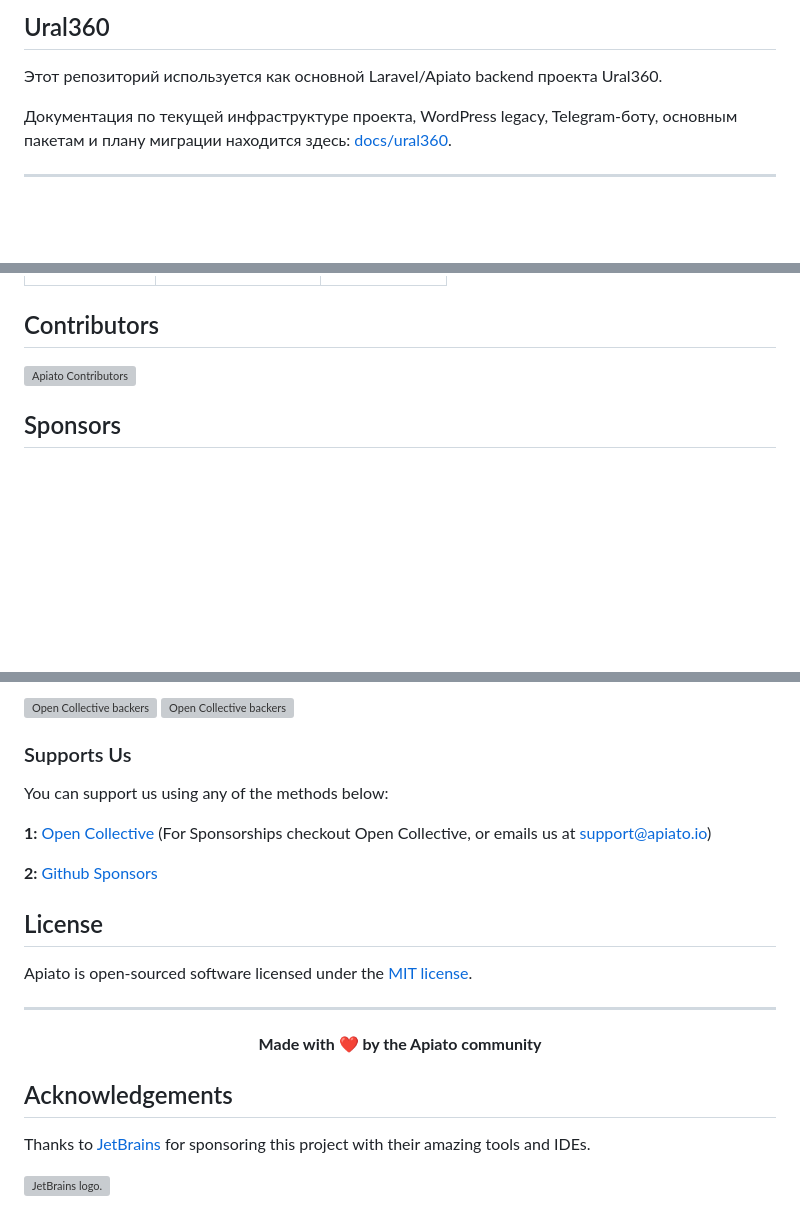
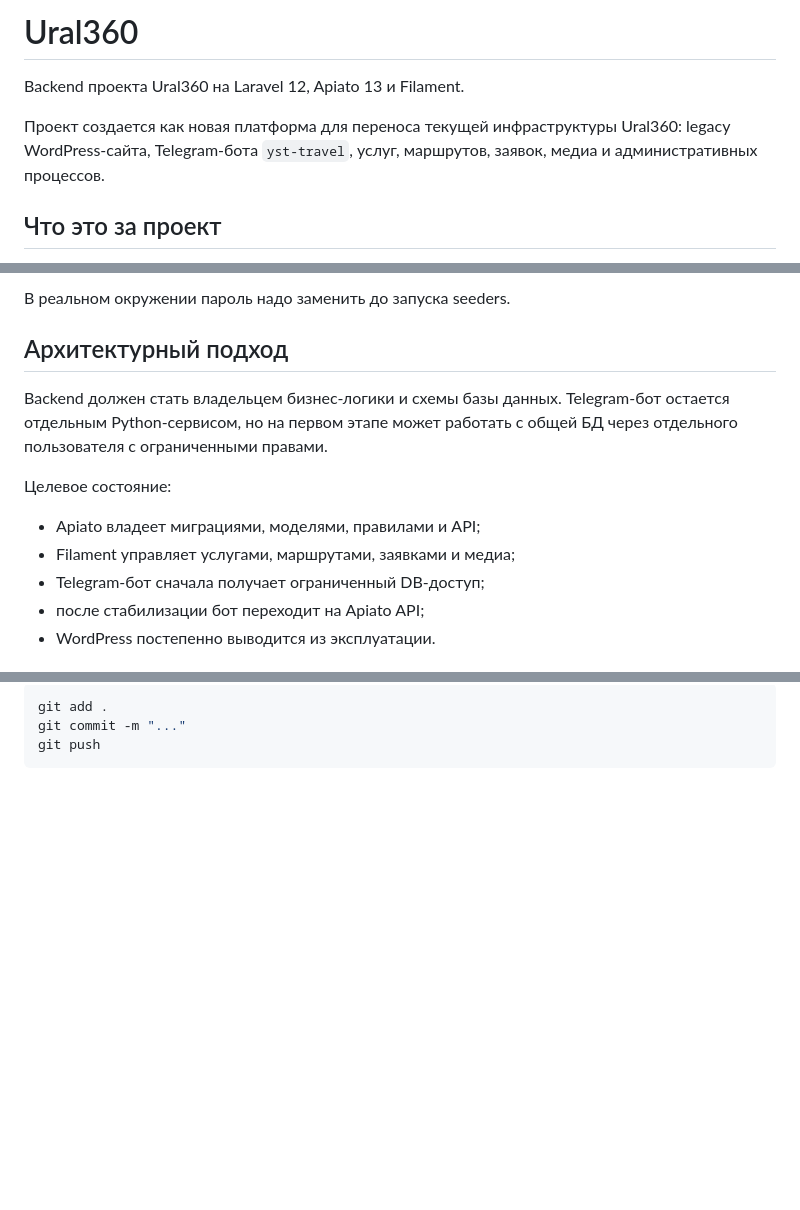
Before and after one commit to bubnov-alexander/ural360, a Markdown page: README.md, 3 parts joined by grey strips. Rendered like a GitHub page; blank space fills up the shorter version; grey boxes are pictures that could not be loaded.

````diff
--- a/README.md
+++ b/README.md
@@ -1,8 +1,8 @@
-## Ural360
+# Ural360
 
-Этот репозиторий используется как основной Laravel/Apiato backend проекта Ural360.
+Backend проекта Ural360 на Laravel 12, Apiato 13 и Filament.
 
-Документация по текущей инфраструктуре проекта, WordPress legacy, Telegram-боту, основным пакетам и плану миграции находится здесь: [docs/ural360](docs/ural360/README.md).
+Проект создается как новая платформа для переноса текущей инфраструктуры Ural360: legacy WordPress-сайта, Telegram-бота `yst-travel`, услуг, маршрутов, заявок, медиа и административных процессов.
 
----
+## Что это за проект
 
@@ -123,9 +100,15 @@ If you discover a security vulnerability, please report it to [Mohammad Alavi](m
 
+В реальном окружении пароль надо заменить до запуска seeders.
 
-## Contributors
+## Архитектурный подход
 
-[![Apiato Contributors](https://opencollective.com/apiato/contributors.svg?width=890&button=false&isActive=true)](https://github.com/apiato/apiato/graphs/contributors)
+Backend должен стать владельцем бизнес-логики и схемы базы данных. Telegram-бот остается отдельным Python-сервисом, но на первом этапе может работать с общей БД через отдельного пользователя с ограниченными правами.
 
+Целевое состояние:
 
-## Sponsors
+- Apiato владеет миграциями, моделями, правилами и API;
+- Filament управляет услугами, маршрутами, заявками и медиа;
+- Telegram-бот сначала получает ограниченный DB-доступ;
+- после стабилизации бот переходит на Apiato API;
+- WordPress постепенно выводится из эксплуатации.
 
@@ -163,27 +133,5 @@ If you discover a security vulnerability, please report it to [Mohammad Alavi](m
-[![Open Collective backers](https://opencollective.com/apiato/tiers/awesome-backers.svg?width=800&avatarHeight=65&button=false&isActive=true)](https://opencollective.com/apiato#contributors)
-[![Open Collective backers](https://opencollective.com/apiato/tiers/donate.svg?width=800&avatarHeight=65&button=false&isActive=true)](https://opencollective.com/apiato#contributors)
-
-
-### Supports Us
-
-You can support us using any of the methods below:
-
-<b>1:</b> [Open Collective](https://opencollective.com/apiato) (For Sponsorships checkout Open Collective, or emails us at support@apiato.io)
-
-<b>2:</b> [Github Sponsors](https://github.com/sponsors/Mahmoudz)
-
-
-## License
-
-Apiato is open-sourced software licensed under the [MIT license](https://github.com/apiato/apiato/blob/master/LICENSE).
-
----
-
-<p align="center">
-   <strong>Made with ❤️ by the Apiato community</strong>
-</p>
-
-## Acknowledgements
-Thanks to [JetBrains](https://www.jetbrains.com) for sponsoring this project with their amazing tools and IDEs.
-
-<img style="width: 300px" src="https://resources.jetbrains.com/storage/products/company/brand/logos/jetbrains.png" alt="JetBrains logo.">
+```bash
+git add .
+git commit -m "..."
+git push
+```
````
Also changed, not shown: other parts of README.md (+79 -115 lines).
